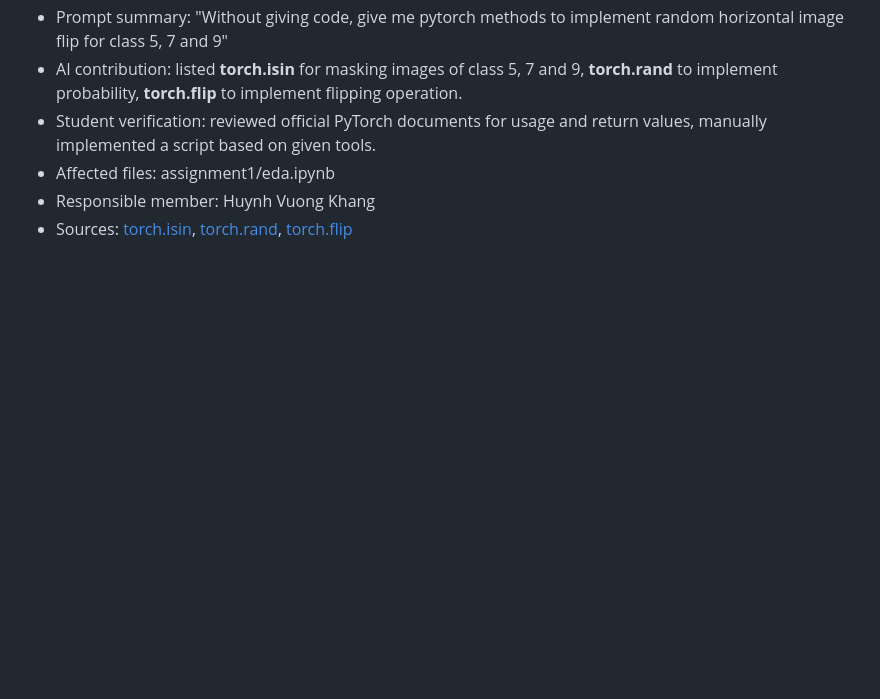
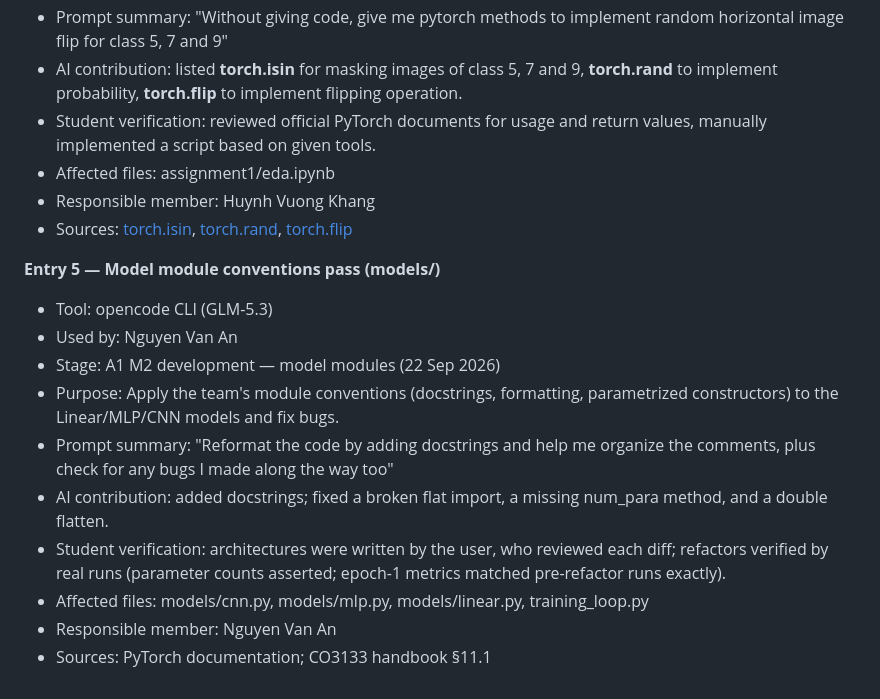
Before and after one commit to DangXiMi/CO3133-DeepLearning, a Markdown page: AI_USAGE.md, the part around the change. Rendered like a GitHub page; blank space fills up the shorter version.

Commit message:
docs: add AI usage entry for model conventions pass

```diff
--- a/AI_USAGE.md
+++ b/AI_USAGE.md
@@ -63,3 +63,15 @@
 - Affected files: assignment1/eda.ipynb
 - Responsible member: Huynh Vuong Khang
 - Sources: [torch.isin](https://docs.pytorch.org/docs/2.14/generated/torch.isin.html#torch.isin), [torch.rand](https://docs.pytorch.org/docs/2.14/generated/torch.rand.html#torch.rand), [torch.flip](https://docs.pytorch.org/docs/2.14/generated/torch.flip.html#torch-flip)
+
+**Entry 5 — Model module conventions pass (models/)**
+- Tool: opencode CLI (GLM-5.3)
+- Used by: Nguyen Van An
+- Stage: A1 M2 development — model modules (22 Sep 2026)
+- Purpose: Apply the team's module conventions (docstrings, formatting, parametrized constructors) to the Linear/MLP/CNN models and fix bugs.
+- Prompt summary: "Reformat the code by adding docstrings and help me organize the comments, plus check for any bugs I made along the way too"
+- AI contribution: added docstrings; fixed a broken flat import, a missing num_para method, and a double flatten.
+- Student verification: architectures were written by the user, who reviewed each diff; refactors verified by real runs (parameter counts asserted; epoch-1 metrics matched pre-refactor runs exactly).
+- Affected files: models/cnn.py, models/mlp.py, models/linear.py, training_loop.py
+- Responsible member: Nguyen Van An
+- Sources: PyTorch documentation; CO3133 handbook §11.1
```
